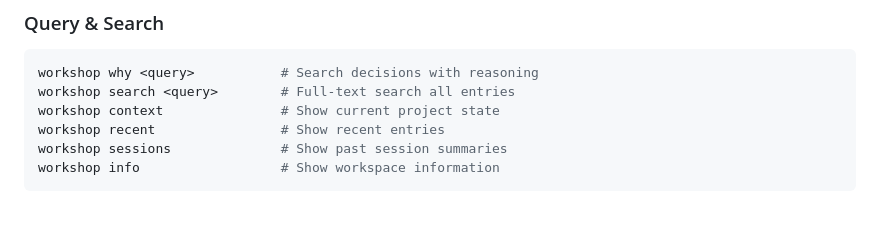
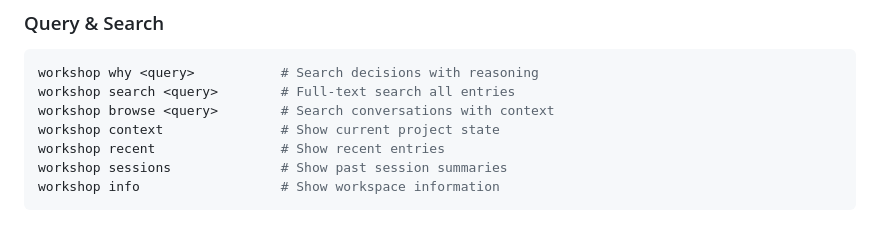
Before and after one commit to zachswift615/workshop, a Markdown page: README.md, the part around the change. GitHub-like rendering.

Commit message:
add line about browse

````diff
--- a/README.md
+++ b/README.md
@@ -307,6 +307,7 @@ Workshop tracks different types of knowledge:
 ```bash
 workshop why <query>           # Search decisions with reasoning
 workshop search <query>        # Full-text search all entries
+workshop browse <query>        # Search conversations with context
 workshop context               # Show current project state
 workshop recent                # Show recent entries
 workshop sessions              # Show past session summaries
````
